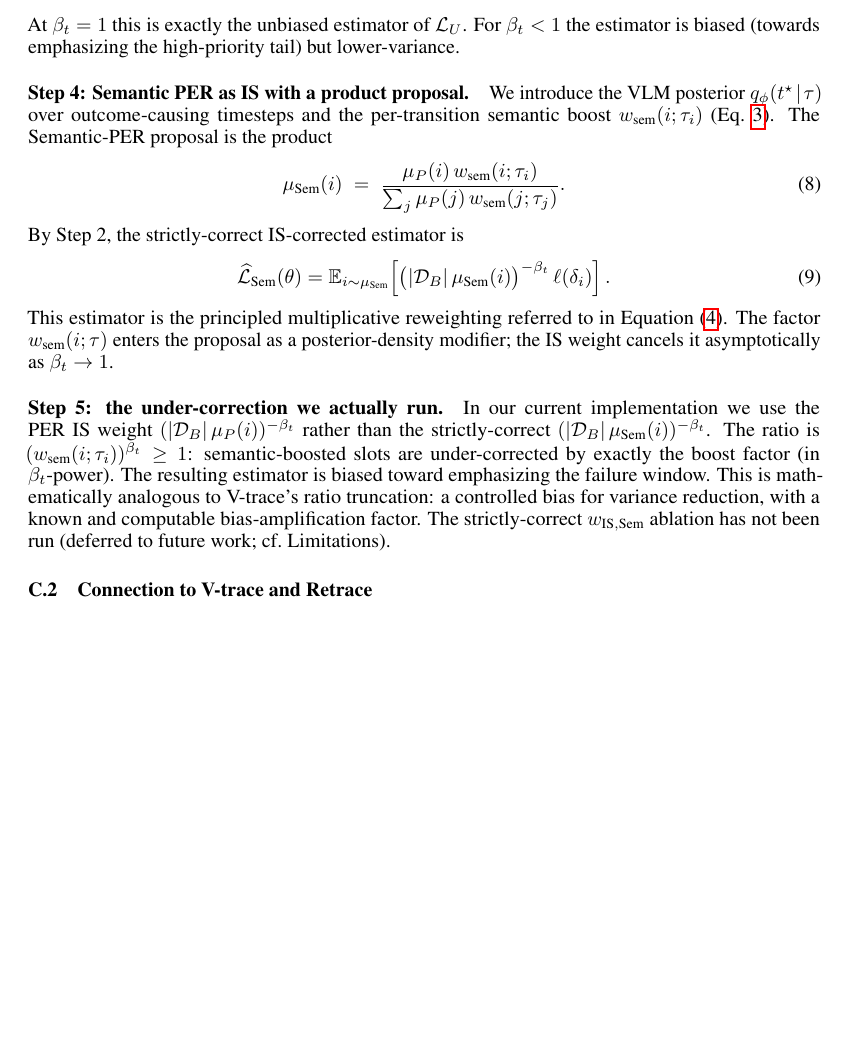
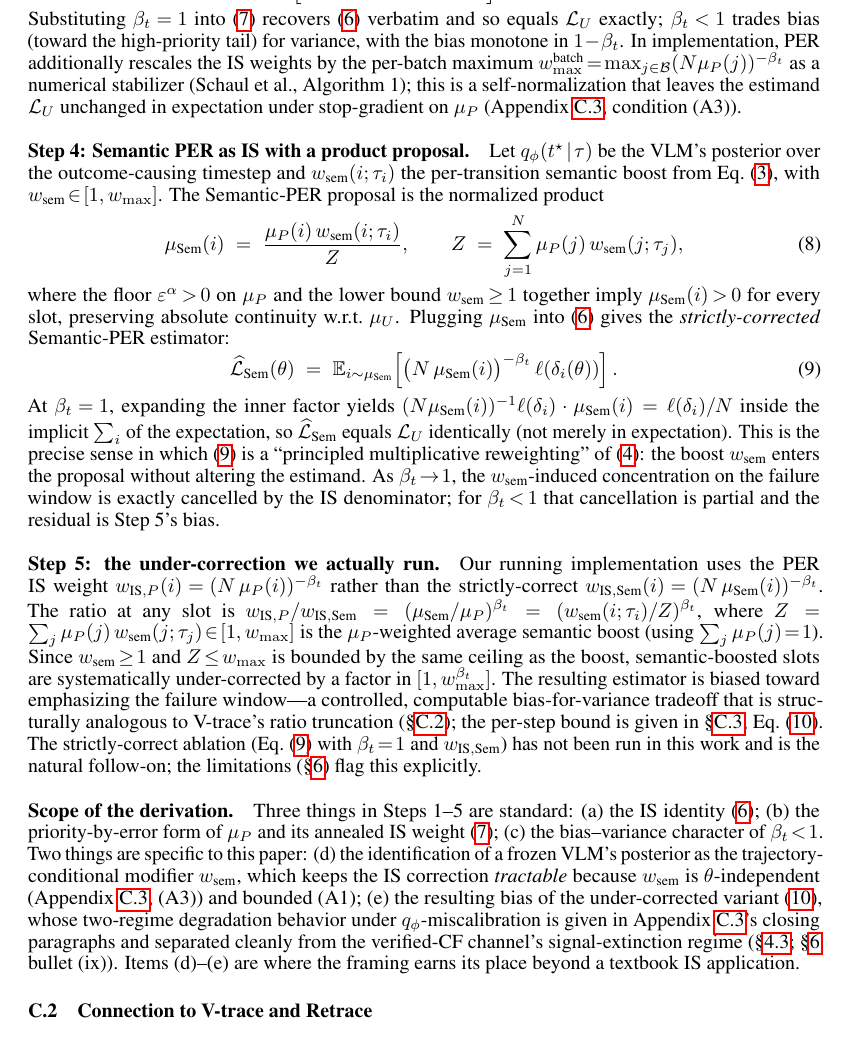
Before and after one commit to DJRGVC/RL_project_185, a LaTeX paper (agent_reports/paper/main.tex, which reads agent_reports/paper/appendix.tex): part of page 30 of 41, cut at the place of the change, the shorter picture padded with empty space. Compiled offline with pdfLaTeX.

Commit message:
Section dive 1535: Appendix C.1 IS derivation — tighten Steps 1-5 + add Scope
- Drop "self-normalized IS" overclaim in preamble; clarify finite-buffer
  setup and stop-gradient assumption; route self-normalization to
  Step-3 footer as minibatch-level numerical stabilizer.
- Step 2: make absolute continuity explicit; flag zero-variance proposal.
- Step 3: state beta_t=1 recovery of L_U as identity (not expectation);
  add Schaul Alg.1 per-batch max-rescaling note.
- Step 4: add the one-line algebra showing L_Sem(beta_t=1)=L_U
  identically (the missing structural step).
- Step 5: fix Z to mu_P-weighted average boost using sum-to-1; bound
  the under-correction factor cleanly in [1, w_max^{beta_t}].
- New "Scope of the derivation" closing paragraph demarcating standard
  (a)-(c) vs novel-to-paper (d)-(e); forward-refs the two-regime
  q_phi-degeneracy taxonomy from B.3.

No equation labels added/removed; no cross-refs broken; 41pp stable.

Co-Authored-By: Claude Opus 4.7 (1M context) <noreply@anthropic.com>

```diff
--- a/agent_reports/paper/appendix.tex
+++ b/agent_reports/paper/appendix.tex
@@ -465,42 +479,90 @@ the IS exponent:
 \right], \qquad \beta_t\colon \beta_0=0.4 \to 1.
 \label{eq:per-anneal}
 \end{equation}
-At $\beta_t=1$ this is exactly the unbiased estimator of
-$\mathcal{L}_U$. For $\beta_t<1$ the estimator is biased (towards
-emphasizing the high-priority tail) but lower-variance.
+Substituting $\beta_t\!=\!1$ into~\eqref{eq:per-anneal} recovers
+\eqref{eq:is-identity} verbatim and so equals $\mathcal{L}_U$ exactly;
+$\beta_t\!<\!1$ trades bias (toward the high-priority tail) for
+variance, with the bias monotone in $1\!-\!\beta_t$. In implementation,
+PER additionally rescales the IS weights by the per-batch maximum
+$w_{\max}^{\text{batch}}\!=\!\max_{j\in\mathcal{B}}(N\mu_P(j))^{-\beta_t}$
+as a numerical stabilizer (Schaul et al., Algorithm~1); this is a
+self-normalization that leaves the estimand $\mathcal{L}_U$ unchanged in
+expectation under stop-gradient on $\mu_P$ (Appendix~\ref{app:unbiased},
+condition (A3)).
 
 \paragraph{Step 4: Semantic PER as IS with a product proposal.}
-We introduce the VLM posterior $q_\phi(t^\star\!\mid\!\tau)$ over
-outcome-causing timesteps and the per-transition semantic boost
-$w_{\text{sem}}(i;\tau_i)$ (Eq.~\ref{eq:wsem}). The Semantic-PER proposal
-is the product
+Let $q_\phi(t^\star\!\mid\!\tau)$ be the VLM's posterior over the
+outcome-causing timestep and $w_{\text{sem}}(i;\tau_i)$ the
+per-transition semantic boost from Eq.~\eqref{eq:wsem}, with
+$w_{\text{sem}}\!\in\![1,w_{\max}]$. The Semantic-PER proposal is the
+normalized product
 \begin{equation}
-\mu_{\text{Sem}}(i) \;=\; \frac{\mu_P(i)\,w_{\text{sem}}(i;\tau_i)}
-{\sum_j \mu_P(j)\,w_{\text{sem}}(j;\tau_j)}.
+\mu_{\text{Sem}}(i) \;=\; \frac{\mu_P(i)\,w_{\text{sem}}(i;\tau_i)}{Z},
+\qquad
+Z \;=\; \sum_{j=1}^{N} \mu_P(j)\,w_{\text{sem}}(j;\tau_j),
 \label{eq:sem-prop}
 \end{equation}
-By Step~2, the strictly-correct IS-corrected estimator is
+where the floor $\varepsilon^\alpha\!>\!0$ on $\mu_P$ and the lower bound
+$w_{\text{sem}}\!\ge\!1$ together imply $\mu_{\text{Sem}}(i)\!>\!0$ for
+every slot, preserving absolute continuity w.r.t.\ $\mu_U$. Plugging
+$\mu_{\text{Sem}}$ into~\eqref{eq:is-identity} gives the
+\emph{strictly-corrected} Semantic-PER estimator:
 \begin{equation}
-\widehat{\mathcal{L}}_{\text{Sem}}(\theta) = \mathbb{E}_{i\sim\mu_{\text{Sem}}}\!\left[
-\bigl(|\mathcal{D}_B|\,\mu_{\text{Sem}}(i)\bigr)^{-\beta_t}\,\ell(\delta_i)\right].
+\widehat{\mathcal{L}}_{\text{Sem}}(\theta) \;=\; \mathbb{E}_{i\sim\mu_{\text{Sem}}}\!\left[
+\bigl(N\,\mu_{\text{Sem}}(i)\bigr)^{-\beta_t}\,\ell(\delta_i(\theta))\right].
 \label{eq:sem-corrected}
 \end{equation}
-This estimator is the principled multiplicative reweighting referred to in
-Equation~\eqref{eq:headline}. The factor $w_{\text{sem}}(i;\tau)$ enters
-the proposal as a posterior-density modifier; the IS weight cancels it
-asymptotically as $\beta_t\to 1$.
+At $\beta_t\!=\!1$, expanding the inner factor yields
+$(N\mu_{\text{Sem}}(i))^{-1}\ell(\delta_i) \cdot \mu_{\text{Sem}}(i)
+=\ell(\delta_i)/N$ inside the implicit $\sum_i$ of the expectation,
+so $\widehat{\mathcal{L}}_{\text{Sem}}$ equals $\mathcal{L}_U$ identically
+(not merely in expectation). This is the precise sense in which
+\eqref{eq:sem-corrected} is a ``principled multiplicative reweighting''
+of \eqref{eq:headline}: the boost $w_{\text{sem}}$ enters the proposal
+without altering the estimand. As $\beta_t\!\to\!1$, the
+$w_{\text{sem}}$-induced concentration on the failure window is
+exactly cancelled by the IS denominator; for $\beta_t\!<\!1$ that
+cancellation is partial and the residual is Step~5's bias.
 
 \paragraph{Step 5: the under-correction we actually run.}
-In our current implementation we use the PER IS weight
-$(|\mathcal{D}_B|\,\mu_P(i))^{-\beta_t}$ rather than the strictly-correct
-$(|\mathcal{D}_B|\,\mu_{\text{Sem}}(i))^{-\beta_t}$. The ratio is
-$(w_{\text{sem}}(i;\tau_i))^{\beta_t}\ge 1$: semantic-boosted slots are
-under-corrected by exactly the boost factor (in $\beta_t$-power). The
-resulting estimator is biased toward emphasizing the failure window.
-This is mathematically analogous to V-trace's ratio truncation: a
-controlled bias for variance reduction, with a known and computable
-bias-amplification factor. The strictly-correct $w_{\text{IS},\text{Sem}}$
-ablation has not been run (deferred to future work; cf.\ Limitations).
+Our running implementation uses the PER IS weight
+$w_{\text{IS},P}(i)\!=\!(N\,\mu_P(i))^{-\beta_t}$ rather than the
+strictly-correct $w_{\text{IS},\text{Sem}}(i)\!=\!(N\,\mu_{\text{Sem}}(i))^{-\beta_t}$.
+The ratio at any slot is
+$w_{\text{IS},P}/w_{\text{IS},\text{Sem}}=(\mu_{\text{Sem}}/\mu_P)^{\beta_t}
+=(w_{\text{sem}}(i;\tau_i)/Z)^{\beta_t}$, where
+$Z=\sum_j \mu_P(j)\,w_{\text{sem}}(j;\tau_j)\!\in\![1,w_{\max}]$ is the
+$\mu_P$-weighted average semantic boost (using $\sum_j\mu_P(j)\!=\!1$).
+Since $w_{\text{sem}}\!\ge\!1$ and $Z\!\le\!w_{\max}$ is bounded by the
+same ceiling as the boost, semantic-boosted slots are systematically
+under-corrected by a factor in $[1, w_{\max}^{\beta_t}]$.
+The resulting estimator is biased toward emphasizing the failure
+window---a controlled, computable bias-for-variance tradeoff that is
+structurally analogous to V-trace's ratio truncation
+(\S\ref{app:vtrace}); the per-step bound is given in
+\S\ref{app:unbiased}, Eq.~\eqref{eq:bias-bound}. The
+strictly-correct ablation (Eq.~\eqref{eq:sem-corrected} with
+$\beta_t\!=\!1$ and $w_{\text{IS},\text{Sem}}$) has not been run
+in this work and is the natural follow-on; the limitations
+(\S\ref{sec:discussion}) flag this explicitly.
+
+\paragraph{Scope of the derivation.}
+Three things in Steps~1--5 are standard: (a) the IS identity
+\eqref{eq:is-identity}; (b) the priority-by-error form of $\mu_P$ and
+its annealed IS weight \eqref{eq:per-anneal}; (c) the bias--variance
+character of $\beta_t\!<\!1$. Two things are specific to this paper:
+(d) the identification of a frozen VLM's posterior as the
+trajectory-conditional modifier $w_{\text{sem}}$, which keeps the
+IS correction \emph{tractable} because $w_{\text{sem}}$ is
+$\theta$-independent (Appendix~\ref{app:unbiased}, (A3)) and bounded
+(A1); (e) the resulting bias of the under-corrected variant
+\eqref{eq:bias-bound}, whose two-regime degradation behavior under
+$q_\phi$-miscalibration is given in
+Appendix~\ref{app:unbiased}'s closing paragraphs and separated cleanly
+from the verified-CF channel's signal-extinction regime
+(\S\ref{sec:method:verified}; \S\ref{sec:discussion} bullet (ix)).
+Items~(d)--(e) are where the framing earns its place beyond a textbook
+IS application.
 
 \subsection{Connection to V-trace and Retrace}
 \label{app:vtrace}
```
Also changed, not shown: agent_reports/section_dive_1535.md (added, +7 -0 lines), agent_reports/paper/main.pdf, agent_reports/paper/appendix.tex (54 more changed lines).
